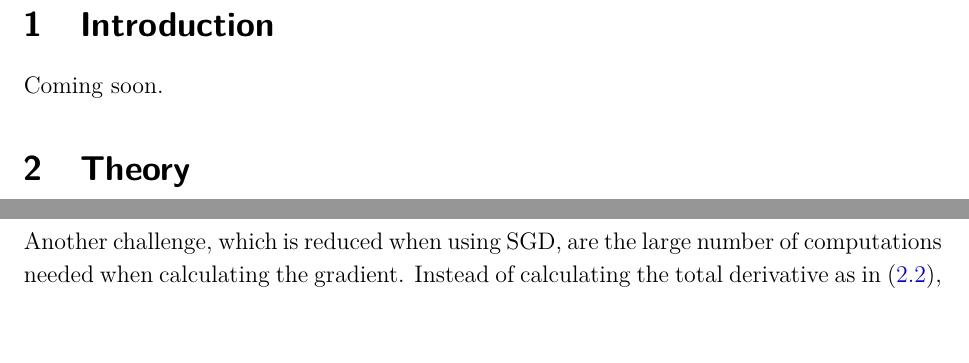
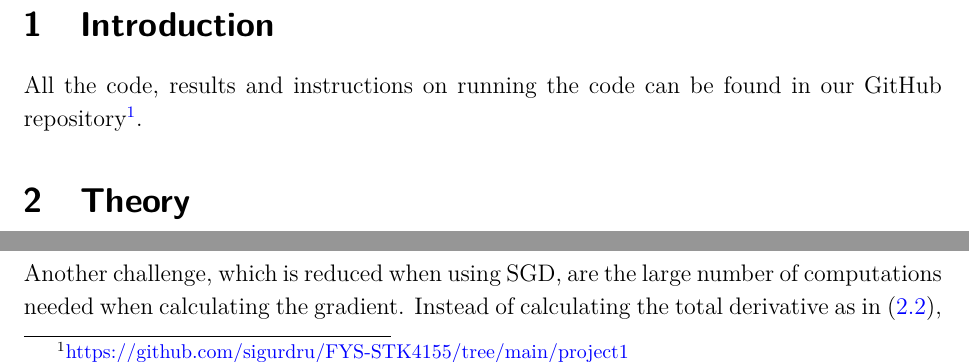
Before and after one commit to sigurdru/FYS-STK4155-Applied-Data-Analysis-and-Machine-Learning, a LaTeX document (project2/tex/project2.tex, which reads project2/tex/NotesTeX.sty): two parts of page 3 of 9, joined at a grey line, cut so that both start at the same text, the shorter picture padded with empty space. Compiled offline with pdfLaTeX.

Commit message:
formatering

```diff
--- a/project2/tex/NotesTeX.sty
+++ b/project2/tex/NotesTeX.sty
@@ -68,9 +68,9 @@
 \DeclareGraphicsExtensions{.pdf,.png,.jpg}
 
 \geometry{paperheight=845pt,paperwidth=597pt,                         %fix paperwidth and height.
-          marginparsep=.02\paperwidth,marginparwidth=.23\paperwidth,
+          marginparsep=.02\paperwidth,marginparwidth=.07\paperwidth,
           hoffset=0in, voffset=-1in, headheight=.005\paperheight,
-          headsep=.005\paperheight,footskip=5pt,
+          headsep=.005\paperheight, footskip=15pt,
           textheight=.9\paperheight,textwidth=.75\paperwidth}
 
 \pagestyle{fancy}%
--- a/project2/tex/project2.tex
+++ b/project2/tex/project2.tex
@@ -23,9 +23,8 @@
 }
 \maketitle
 \pagestyle{myplain}
-\pagenumbering{arabic}
 \section{Introduction}
-Coming soon.
+All the code, results and instructions on running the code can be found in our GitHub repository\footnote{\href{https://github.com/sigurdru/FYS-STK4155/tree/main/project1}{https://github.com/sigurdru/FYS-STK4155/tree/main/project1}}.
 
 \section{Theory}
 In the theory-section we aim to give a brief explanation of the main concepts and terminology used in this report. For a more in-depth explanation we recommend reading the appropriate sections in \cite{2019}, which has been of great inspiration and help for us throughout the project.
```
Also changed, not shown: project2/tex/project2.pdf.
